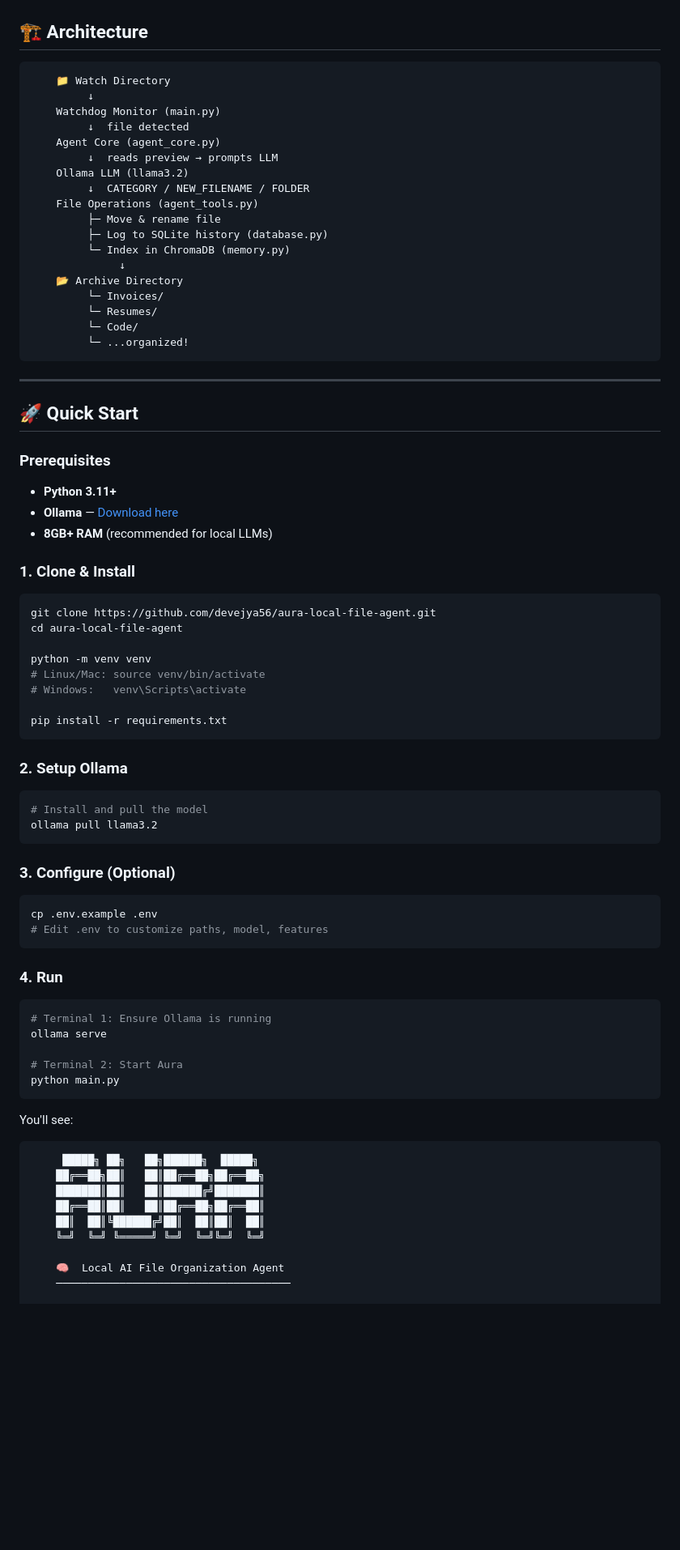
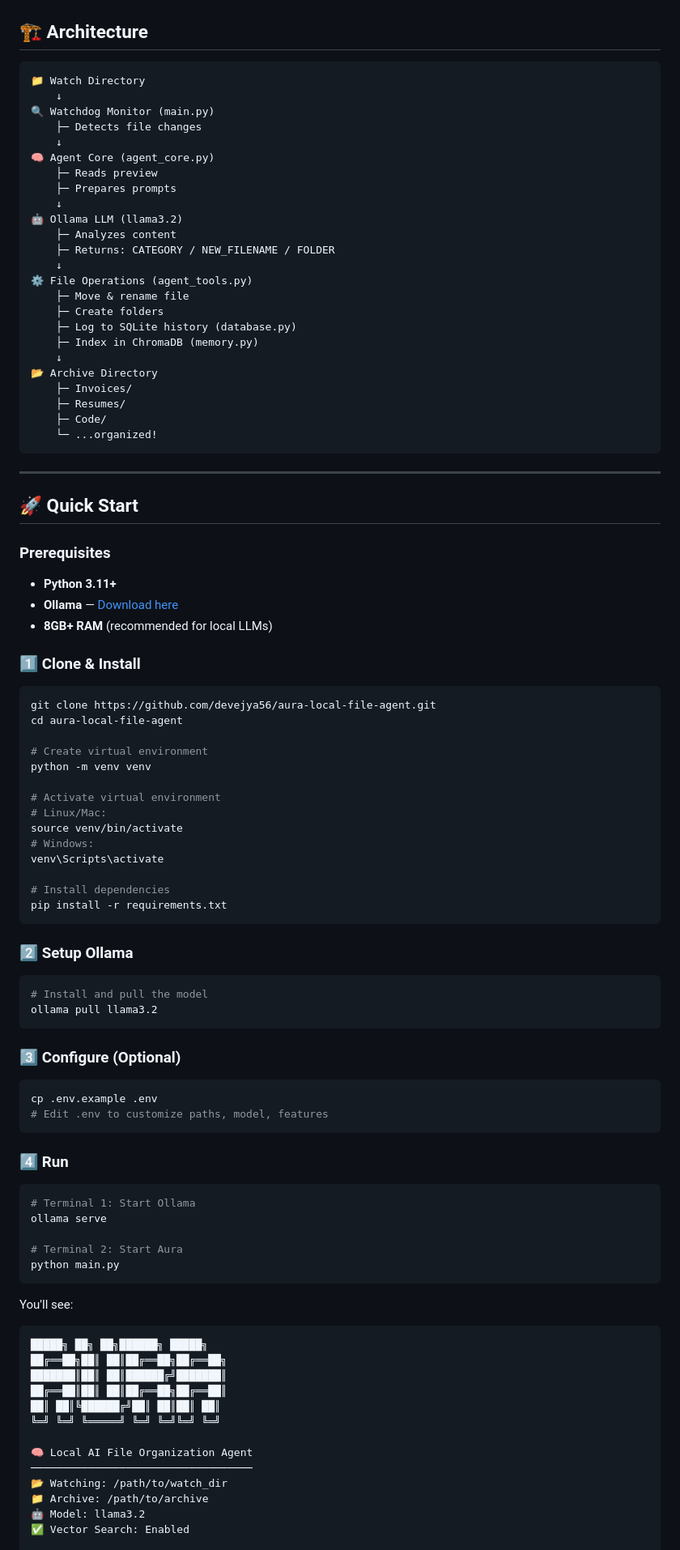
Before and after one commit to devejya56/aura-local-file-agent, a Markdown page: README.md, the part around one of its changes. Shown at 81% size. Rendered like a GitHub page; blank space fills up the shorter version.

Commit message:
refactor: enhance README with interactive badges, better formatting, and visual improvements
Expanded README with detailed features, setup instructions, and project structure.

````diff
--- a/README.md
+++ b/README.md
@@ -25,24 +76,30 @@ Aura is a local-first autonomous agent that watches your file system, analyzes f
 ## 🏗️ Architecture
 
 ```
-    📁 Watch Directory
-         ↓
-    Watchdog Monitor (main.py)
-         ↓  file detected
-    Agent Core (agent_core.py)
-         ↓  reads preview → prompts LLM
-    Ollama LLM (llama3.2)
-         ↓  CATEGORY / NEW_FILENAME / FOLDER
-    File Operations (agent_tools.py)
-         ├─ Move & rename file
-         ├─ Log to SQLite history (database.py)
-         └─ Index in ChromaDB (memory.py)
-              ↓
-    📂 Archive Directory
-         └─ Invoices/
-         └─ Resumes/
-         └─ Code/
-         └─ ...organized!
+📁 Watch Directory
+    ↓
+🔍 Watchdog Monitor (main.py)
+    ├─ Detects file changes
+    ↓
+🧠 Agent Core (agent_core.py)
+    ├─ Reads preview
+    ├─ Prepares prompts
+    ↓
+🤖 Ollama LLM (llama3.2)
+    ├─ Analyzes content
+    ├─ Returns: CATEGORY / NEW_FILENAME / FOLDER
+    ↓
+⚙️ File Operations (agent_tools.py)
+    ├─ Move & rename file
+    ├─ Create folders
+    ├─ Log to SQLite history (database.py)
+    ├─ Index in ChromaDB (memory.py)
+    ↓
+📂 Archive Directory
+    ├─ Invoices/
+    ├─ Resumes/
+    ├─ Code/
+    └─ ...organized!
 ```
 
 ---
@@ -55,37 +112,43 @@ Aura is a local-first autonomous agent that watches your file system, analyzes f
 - **Ollama** — [Download here](https://ollama.com/download)
 - **8GB+ RAM** (recommended for local LLMs)
 
-### 1. Clone & Install
+### 1️⃣ Clone & Install
 
 ```bash
 git clone https://github.com/devejya56/aura-local-file-agent.git
 cd aura-local-file-agent
 
+# Create virtual environment
 python -m venv venv
-# Linux/Mac: source venv/bin/activate
-# Windows:   venv\Scripts\activate
 
+# Activate virtual environment
+# Linux/Mac:
+source venv/bin/activate
+# Windows:
+venv\Scripts\activate
+
+# Install dependencies
 pip install -r requirements.txt
 ```
 
-### 2. Setup Ollama
+### 2️⃣ Setup Ollama
 
 ```bash
 # Install and pull the model
 ollama pull llama3.2
 ```
 
-### 3. Configure (Optional)
+### 3️⃣ Configure (Optional)
 
 ```bash
 cp .env.example .env
 # Edit .env to customize paths, model, features
 ```
 
-### 4. Run
+### 4️⃣ Run
 
 ```bash
-# Terminal 1: Ensure Ollama is running
+# Terminal 1: Start Ollama
 ollama serve
 
 # Terminal 2: Start Aura
@@ -93,14 +156,19 @@ python main.py
 ```
 
 You'll see:
+
 ```
-     █████╗ ██╗   ██╗██████╗  █████╗
-    ██╔══██╗██║   ██║██╔══██╗██╔══██╗
-    ███████║██║   ██║██████╔╝███████║
-    ██╔══██║██║   ██║██╔══██╗██╔══██║
-    ██║  ██║╚██████╔╝██║  ██║██║  ██║
-    ╚═╝  ╚═╝ ╚═════╝ ╚═╝  ╚═╝╚═╝  ╚═╝
+█████╗ ██╗ ██╗██████╗ █████╗
+██╔══██╗██║ ██║██╔══██╗██╔══██╗
+███████║██║ ██║██████╔╝███████║
+██╔══██║██║ ██║██╔══██╗██╔══██║
+██║ ██║╚██████╔╝██║ ██║██║ ██║
+╚═╝ ╚═╝ ╚═════╝ ╚═╝ ╚═╝╚═╝ ╚═╝
 
-    🧠  Local AI File Organization Agent
-    ─────────────────────────────────────
+🧠 Local AI File Organization Agent
+───────────────────────────────────
+📂 Watching: /path/to/watch_dir
+📁 Archive: /path/to/archive
+🤖 Model: llama3.2
+✅ Vector Search: Enabled
 
````
Also changed, not shown: other parts of README.md (+150 -50 lines).
